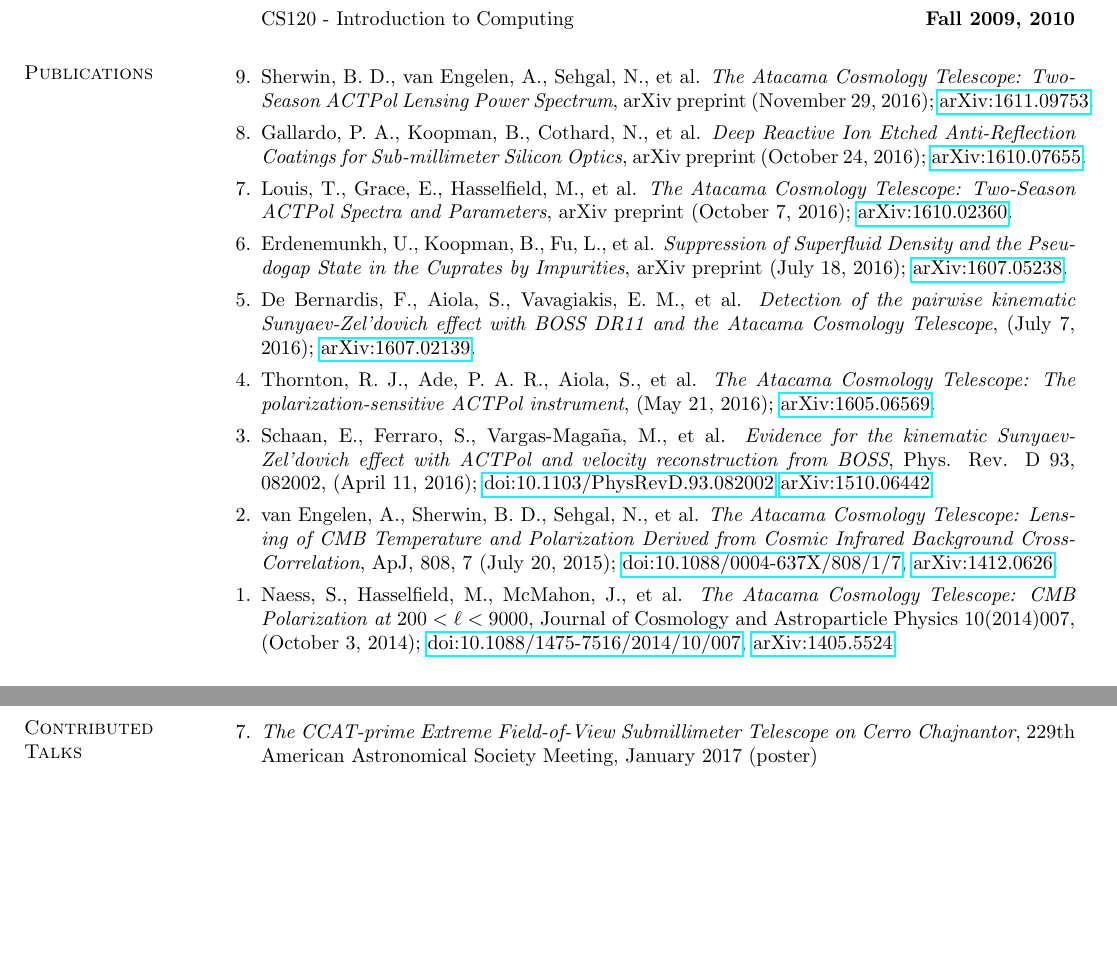
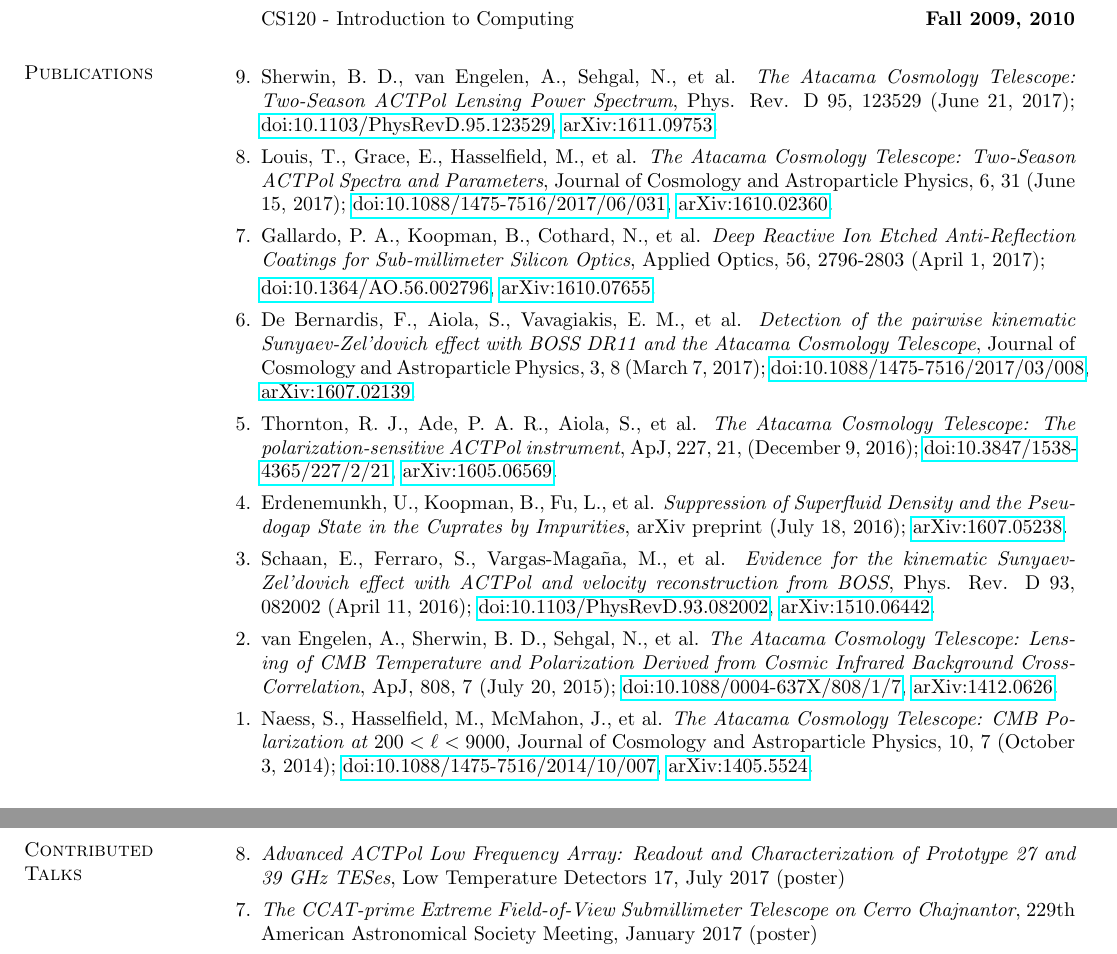
Before and after one commit to BrianJKoopman/cv, a LaTeX CV (bjk_cv.tex): two parts of pages 2 and 4 of 4, joined at a grey line, cut so that both start at the same text, the shorter picture padded with empty space. Compiled offline with pdfLaTeX.

Commit message:
Add doi links for publics that have passed review and reorder based on publication date

```diff
--- a/bjk_cv.tex
+++ b/bjk_cv.tex
@@ -123,33 +123,41 @@ nanofabrication and general data analysis.
 \begin{enumerate}
 
 \item[{9.}] Sherwin, B.~D., van Engelen, A., Sehgal, N., et al. \textit{The
-    Atacama Cosmology Telescope: Two-Season ACTPol Lensing Power Spectrum}, arXiv
-    preprint (November 29, 2016);
+    Atacama Cosmology Telescope: Two-Season ACTPol Lensing Power Spectrum},
+    Phys. Rev. D 95, 123529 (June 21, 2017);
+    \href{https://doi.org/10.1103/PhysRevD.95.123529}{doi:10.1103/PhysRevD.95.123529},
     \href{https://arxiv.org/abs/1611.09753}{arXiv:1611.09753}.
-\item[{8.}] Gallardo, P.~A., Koopman, B., Cothard, N., et al. \textit{Deep
+\item[{8.}] Louis, T., Grace, E., Hasselfield, M., et al. \textit{The Atacama
+    Cosmology Telescope: Two-Season ACTPol Spectra and Parameters},
+    Journal of Cosmology and Astroparticle Physics, 6, 31 (June 15, 2017);
+    \href{http://dx.doi.org/10.1088/1475-7516/2017/06/031}{doi:10.1088/1475-7516/2017/06/031},
+    \href{https://arxiv.org/abs/1610.02360}{arXiv:1610.02360}.
+\item[{7.}] Gallardo, P.~A., Koopman, B., Cothard, N., et al. \textit{Deep
     Reactive Ion Etched Anti-Reflection Coatings for Sub-millimeter Silicon
-    Optics}, arXiv preprint (October 24, 2016);
+    Optics}, Applied Optics, 56, 2796-2803 (April 1, 2017);
+
+    \href{http://dx.doi.org/10.1364/AO.56.002796}{doi:10.1364/AO.56.002796},
     \href{https://arxiv.org/abs/1610.07655}{arXiv:1610.07655}.
-\item[{7.}] Louis, T., Grace, E., Hasselfield, M., et al. \textit{The Atacama
-    Cosmology Telescope: Two-Season ACTPol Spectra and Parameters},
-    arXiv preprint (October 7, 2016);
-    \href{https://arxiv.org/abs/1610.02360}{arXiv:1610.02360}.
-\item[{6.}] Erdenemunkh, U., Koopman, B., Fu, L., et al. \textit{Suppression of
+\item[{6.}] De Bernardis, F., Aiola, S., Vavagiakis, E.~M., et al.
+    \textit{Detection of the pairwise kinematic Sunyaev-Zel'dovich effect with BOSS
+    DR11 and the Atacama Cosmology Telescope},
+    Journal of Cosmology and Astroparticle Physics, 3, 8 (March 7, 2017);
+    \href{http://dx.doi.org/10.1088/1475-7516/2017/03/008}{doi:10.1088/1475-7516/2017/03/008},
+    \href{https://arxiv.org/abs/1607.02139}{arXiv:1607.02139}.
+\item[{5.}] Thornton, R.~J., Ade, P.~A.~R., Aiola, S., et al. \textit{The
+    Atacama Cosmology Telescope: The polarization-sensitive ACTPol instrument}, ApJ, 227, 21,
+    (December 9, 2016);
+    \href{http://dx.doi.org/10.3847/1538-4365/227/2/21}{doi:10.3847/1538-4365/227/2/21},
+    \href{https://arxiv.org/abs/1605.06569}{arXiv:1605.06569}.
+\item[{4.}] Erdenemunkh, U., Koopman, B., Fu, L., et al. \textit{Suppression of
     Superfluid Density and the Pseudogap State in the Cuprates by Impurities},
     arXiv preprint (July 18, 2016);
     \href{https://arxiv.org/abs/1607.05238}{arXiv:1607.05238}.
-\item[{5.}] De Bernardis, F., Aiola, S., Vavagiakis, E.~M., et al.
-    \textit{Detection of the pairwise kinematic Sunyaev-Zel'dovich effect with BOSS
-    DR11 and the Atacama Cosmology Telescope}, (July 7, 2016);
-    \href{https://arxiv.org/abs/1607.02139}{arXiv:1607.02139}.
-\item[{4.}] Thornton, R.~J., Ade, P.~A.~R., Aiola, S., et al. \textit{The
-    Atacama Cosmology Telescope: The polarization-sensitive ACTPol instrument},
-    (May 21, 2016); \href{https://arxiv.org/abs/1605.06569}{arXiv:1605.06569}.
 \item[{3.}] Schaan, E., Ferraro, S., Vargas-Maga{\~n}a, M., et al.
     \textit{Evidence for the kinematic Sunyaev-Zel'dovich effect with ACTPol and
-    velocity reconstruction from BOSS}, Phys. Rev. D 93, 082002, (April 11, 2016);
-    \href{http://journals.aps.org/prd/abstract/10.1103/PhysRevD.93.082002}{doi:10.1103/PhysRevD.93.082002}
-    \href{http://arxiv.org/abs/1510.06442}{arXiv:1510.06442}
+    velocity reconstruction from BOSS}, Phys. Rev. D 93, 082002 (April 11, 2016);
+    \href{http://journals.aps.org/prd/abstract/10.1103/PhysRevD.93.082002}{doi:10.1103/PhysRevD.93.082002},
+    \href{http://arxiv.org/abs/1510.06442}{arXiv:1510.06442}.
 \item[{2.}] van Engelen, A., Sherwin, B.~D., Sehgal, N., et al.  \textit{The
     Atacama Cosmology Telescope: Lensing of CMB Temperature and Polarization
     Derived from Cosmic Infrared Background Cross-Correlation}, ApJ, 808, 7 (July
@@ -157,7 +165,8 @@ nanofabrication and general data analysis.
     \href{http://dx.doi.org/10.1088/0004-637X/808/1/7}{doi:10.1088/0004-637X/808/1/7},
     \href{http://arxiv.org/abs/1412.0626}{arXiv:1412.0626}.
 \item[{1.}] Naess, S., Hasselfield, M., McMahon, J., et al.
-    \textit{The Atacama Cosmology Telescope: CMB Polarization at $200<\ell<9000$}, Journal of Cosmology and Astroparticle Physics 10(2014)007, (October 3, 2014);
+    \textit{The Atacama Cosmology Telescope: CMB Polarization at $200<\ell<9000$},
+    Journal of Cosmology and Astroparticle Physics, 10, 7 (October 3, 2014);
     \href{http://dx.doi.org/10.1088/1475-7516/2014/10/007}{doi:10.1088/1475-7516/2014/10/007},
     \href{http://arxiv.org/abs/1405.5524}{arXiv:1405.5524}.
 \end{enumerate}
@@ -258,6 +267,7 @@ nanofabrication and general data analysis.
 
 \section{\sc Contributed Talks}
 \begin{enumerate}
+    \item[{8.}] {\it Advanced ACTPol Low Frequency Array: Readout and Characterization of Prototype 27 and 39 GHz TESes}, Low Temperature Detectors 17, July 2017 (poster)
     \item[{7.}] {\it The CCAT-prime Extreme Field-of-View Submillimeter Telescope on Cerro Chajnantor}, 229th American Astronomical Society Meeting, January 2017 (poster)
     % Talk at UCSD?
     \item[{6.}] {\it Optical modeling and polarization calibration for CMB measurements with ACTPol and Advanced ACTPol}, SPIE Astronomical Telescopes and Instrumentation 2016, June 2016 (poster)
```
